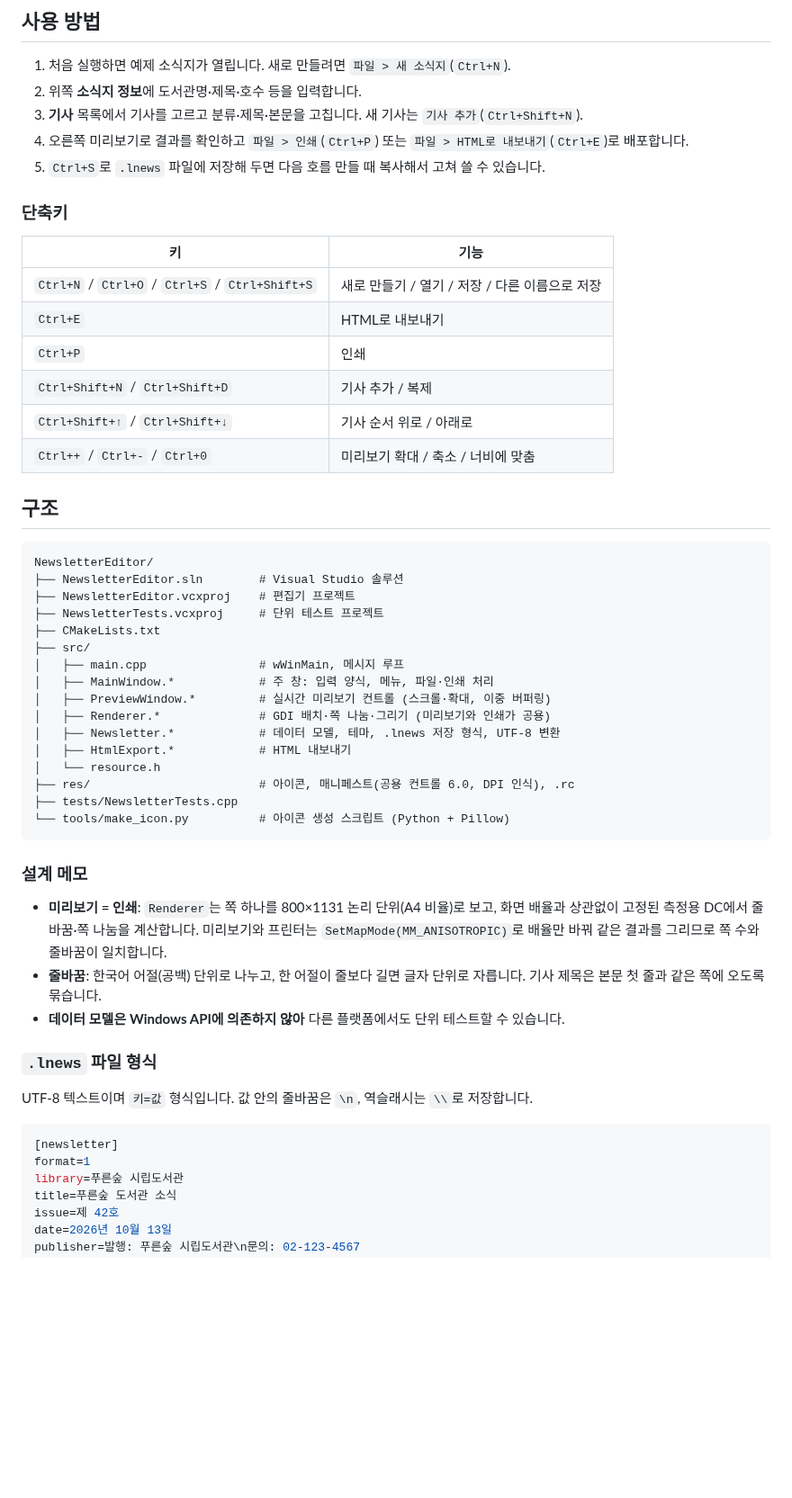
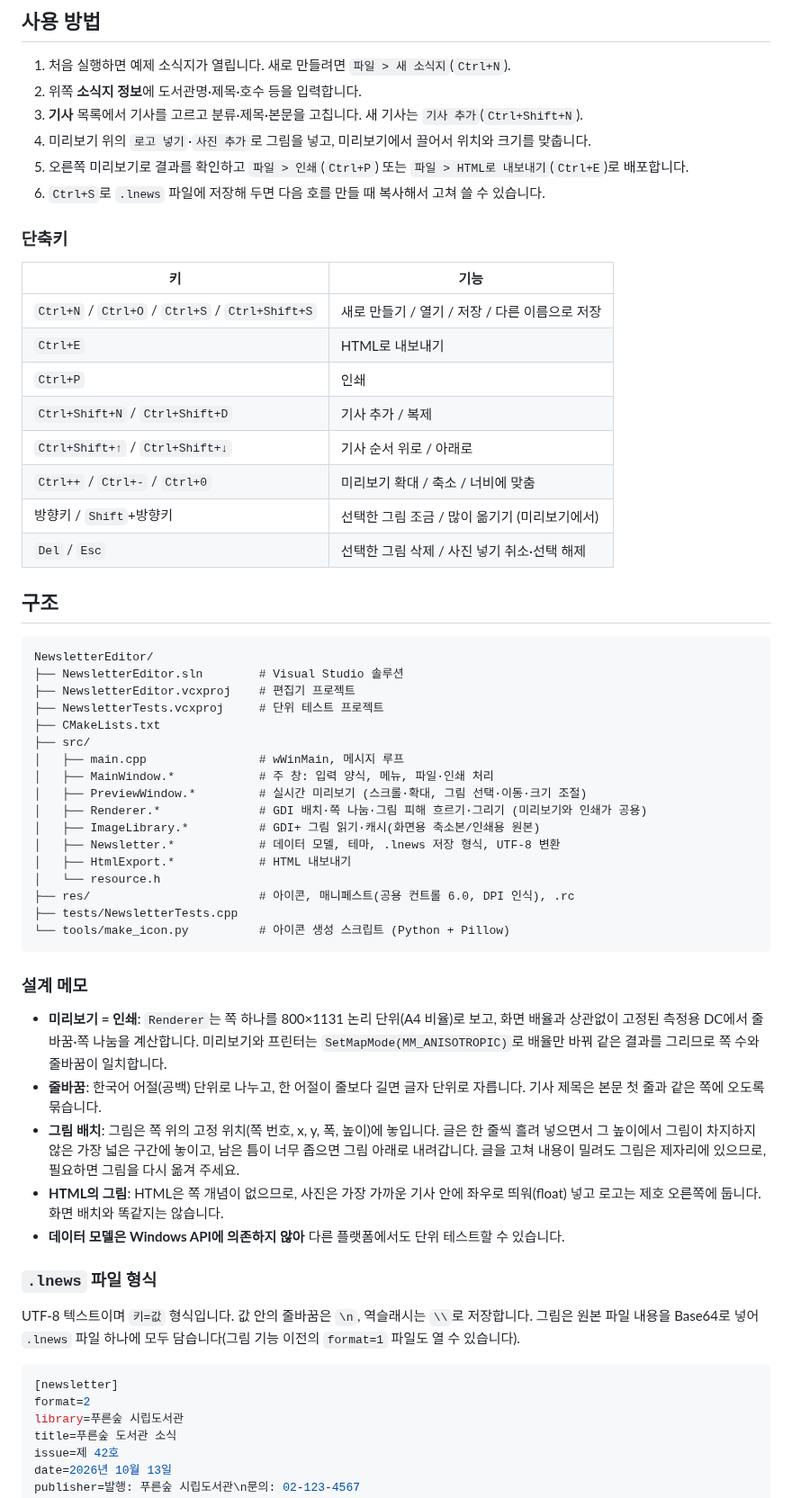
Before and after one commit to KevinHong-BU/code_test, a Markdown page: NewsletterEditor/README.md, the part around one of its changes. Shown at 90% size. Rendered like a GitHub page; blank space fills up the shorter version.

````diff
--- a/NewsletterEditor/README.md
+++ b/NewsletterEditor/README.md
@@ -54,9 +61,10 @@ MinGW-w64로도 빌드됩니다. Windows가 아닌 환경에서는 단위 테스
 1. 처음 실행하면 예제 소식지가 열립니다. 새로 만들려면 `파일 > 새 소식지`(`Ctrl+N`).
 2. 위쪽 **소식지 정보**에 도서관명·제목·호수 등을 입력합니다.
 3. **기사** 목록에서 기사를 고르고 분류·제목·본문을 고칩니다. 새 기사는 `기사 추가`(`Ctrl+Shift+N`).
-4. 오른쪽 미리보기로 결과를 확인하고 `파일 > 인쇄`(`Ctrl+P`) 또는
+4. 미리보기 위의 `로고 넣기`·`사진 추가`로 그림을 넣고, 미리보기에서 끌어서 위치와 크기를 맞춥니다.
+5. 오른쪽 미리보기로 결과를 확인하고 `파일 > 인쇄`(`Ctrl+P`) 또는
    `파일 > HTML로 내보내기`(`Ctrl+E`)로 배포합니다.
-5. `Ctrl+S`로 `.lnews` 파일에 저장해 두면 다음 호를 만들 때 복사해서 고쳐 쓸 수 있습니다.
+6. `Ctrl+S`로 `.lnews` 파일에 저장해 두면 다음 호를 만들 때 복사해서 고쳐 쓸 수 있습니다.
 
 ### 단축키
 
@@ -68,6 +76,8 @@ MinGW-w64로도 빌드됩니다. Windows가 아닌 환경에서는 단위 테스
 | `Ctrl+Shift+N` / `Ctrl+Shift+D` | 기사 추가 / 복제 |
 | `Ctrl+Shift+↑` / `Ctrl+Shift+↓` | 기사 순서 위로 / 아래로 |
 | `Ctrl++` / `Ctrl+-` / `Ctrl+0` | 미리보기 확대 / 축소 / 너비에 맞춤 |
+| 방향키 / `Shift`+방향키 | 선택한 그림 조금 / 많이 옮기기 (미리보기에서) |
+| `Del` / `Esc` | 선택한 그림 삭제 / 사진 넣기 취소·선택 해제 |
 
 ## 구조
 
@@ -80,8 +90,9 @@ NewsletterEditor/
 ├── src/
 │   ├── main.cpp                # wWinMain, 메시지 루프
 │   ├── MainWindow.*            # 주 창: 입력 양식, 메뉴, 파일·인쇄 처리
-│   ├── PreviewWindow.*         # 실시간 미리보기 컨트롤 (스크롤·확대, 이중 버퍼링)
-│   ├── Renderer.*              # GDI 배치·쪽 나눔·그리기 (미리보기와 인쇄가 공용)
+│   ├── PreviewWindow.*         # 실시간 미리보기 (스크롤·확대, 그림 선택·이동·크기 조절)
+│   ├── Renderer.*              # GDI 배치·쪽 나눔·그림 피해 흐르기·그리기 (미리보기와 인쇄가 공용)
+│   ├── ImageLibrary.*          # GDI+ 그림 읽기·캐시(화면용 축소본/인쇄용 원본)
 │   ├── Newsletter.*            # 데이터 모델, 테마, .lnews 저장 형식, UTF-8 변환
 │   ├── HtmlExport.*            # HTML 내보내기
 │   └── resource.h
@@ -97,15 +108,21 @@ NewsletterEditor/
   배율만 바꿔 같은 결과를 그리므로 쪽 수와 줄바꿈이 일치합니다.
 - **줄바꿈**: 한국어 어절(공백) 단위로 나누고, 한 어절이 줄보다 길면 글자 단위로 자릅니다.
   기사 제목은 본문 첫 줄과 같은 쪽에 오도록 묶습니다.
+- **그림 배치**: 그림은 쪽 위의 고정 위치(쪽 번호, x, y, 폭, 높이)에 놓입니다. 글은 한 줄씩 흘려 넣으면서
+  그 높이에서 그림이 차지하지 않은 가장 넓은 구간에 놓이고, 남은 틈이 너무 좁으면 그림 아래로 내려갑니다.
+  글을 고쳐 내용이 밀려도 그림은 제자리에 있으므로, 필요하면 그림을 다시 옮겨 주세요.
+- **HTML의 그림**: HTML은 쪽 개념이 없으므로, 사진은 가장 가까운 기사 안에 좌우로 띄워(float) 넣고
+  로고는 제호 오른쪽에 둡니다. 화면 배치와 똑같지는 않습니다.
 - **데이터 모델은 Windows API에 의존하지 않아** 다른 플랫폼에서도 단위 테스트할 수 있습니다.
 
 ### `.lnews` 파일 형식
 
 UTF-8 텍스트이며 `키=값` 형식입니다. 값 안의 줄바꿈은 `\n`, 역슬래시는 `\\`로 저장합니다.
+그림은 원본 파일 내용을 Base64로 넣어 `.lnews` 파일 하나에 모두 담습니다(그림 기능 이전의 `format=1` 파일도 열 수 있습니다).
 
 ```ini
 [newsletter]
-format=1
+format=2
 library=푸른숲 시립도서관
 title=푸른숲 도서관 소식
 issue=제 42호
````
Also changed, not shown: other parts of NewsletterEditor/README.md (+19 -2 lines), NewsletterEditor/docs/screenshot.png, 17 other files.
